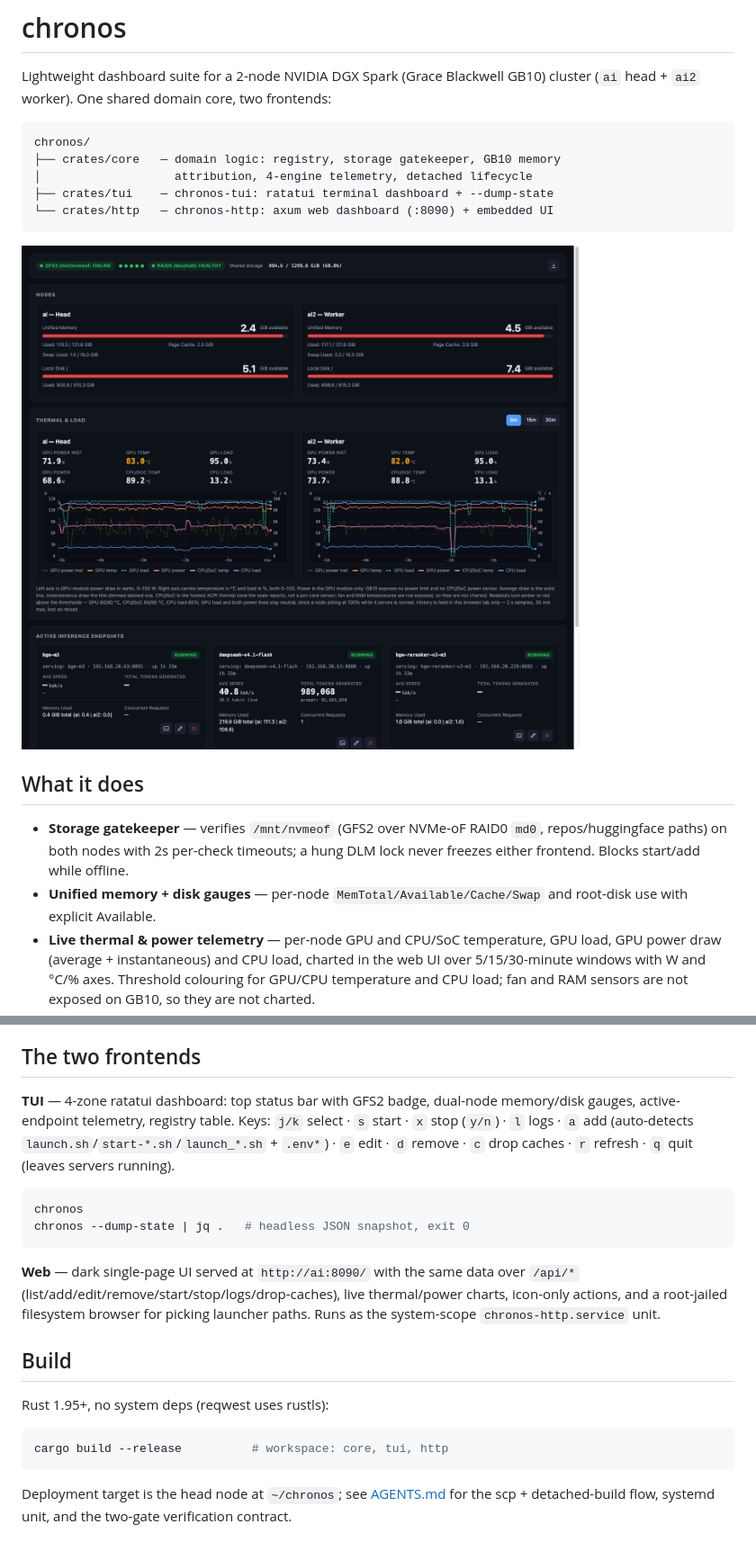
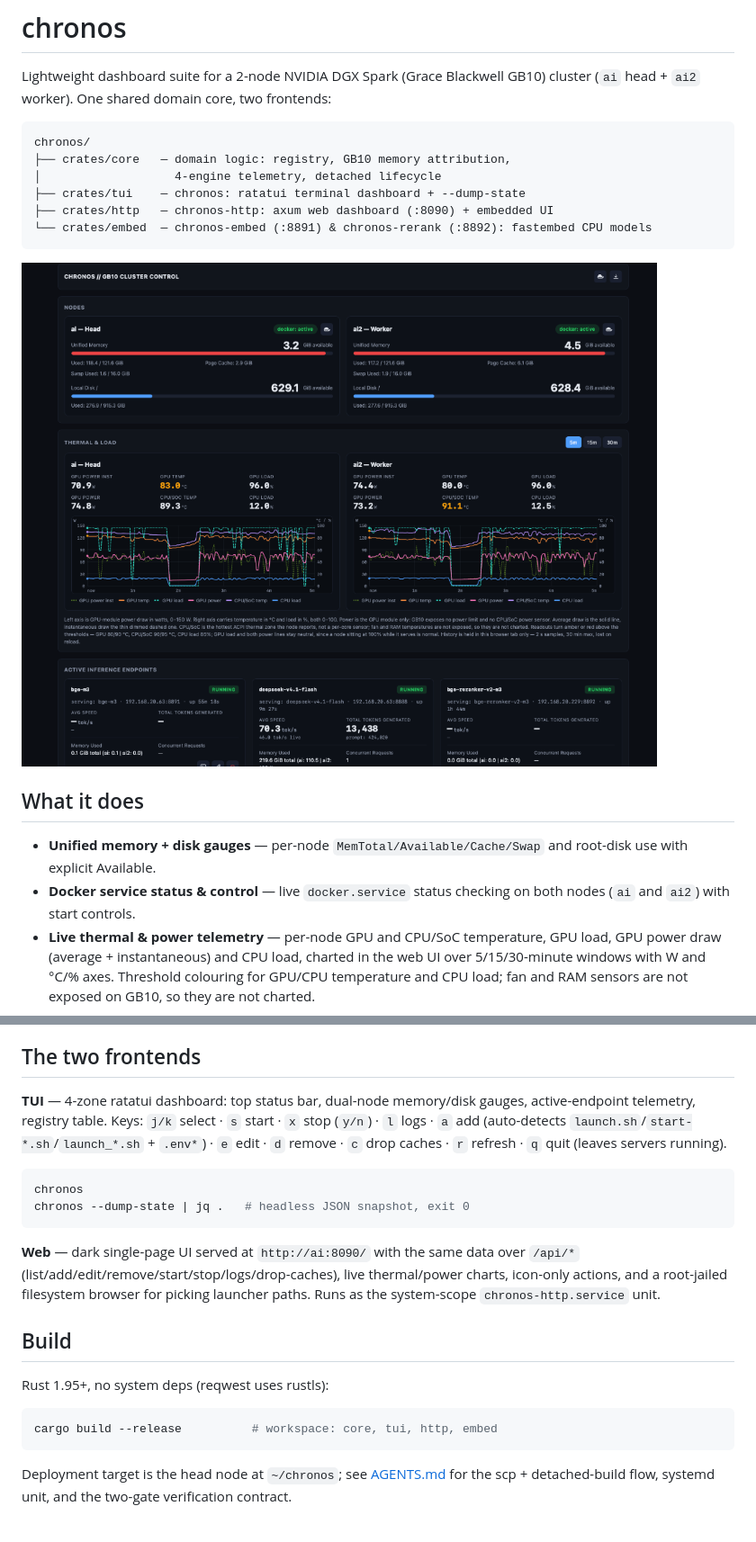
Before and after one commit to seanlinmt/chronos, a Markdown page: README.md, 2 parts joined by grey strips. Shown at 90% size. GitHub-like rendering; pictures changed too: assets/dashboard.png.

````diff
--- a/README.md
+++ b/README.md
@@ -4,18 +4,19 @@ Lightweight dashboard suite for a 2-node NVIDIA DGX Spark (Grace Blackwell GB10)
 
 ```
 chronos/
-├── crates/core   — domain logic: registry, storage gatekeeper, GB10 memory
-│                   attribution, 4-engine telemetry, detached lifecycle
-├── crates/tui    — chronos-tui: ratatui terminal dashboard + --dump-state
-└── crates/http   — chronos-http: axum web dashboard (:8090) + embedded UI
+├── crates/core   — domain logic: registry, GB10 memory attribution,
+│                   4-engine telemetry, detached lifecycle
+├── crates/tui    — chronos: ratatui terminal dashboard + --dump-state
+├── crates/http   — chronos-http: axum web dashboard (:8090) + embedded UI
+└── crates/embed  — chronos-embed (:8891) & chronos-rerank (:8892): fastembed CPU models
 ```
 
 ![Chronos web dashboard: per-node memory and disk, live thermal and GPU power charts, and inference endpoint telemetry](assets/dashboard.png)
 
 ## What it does
 
-- **Storage gatekeeper** — verifies `/mnt/nvmeof` (GFS2 over NVMe-oF RAID0 `md0`, repos/huggingface paths) on both nodes with 2s per-check timeouts; a hung DLM lock never freezes either frontend. Blocks start/add while offline.
 - **Unified memory + disk gauges** — per-node `MemTotal/Available/Cache/Swap` and root-disk use with explicit Available.
+- **Docker service status & control** — live `docker.service` status checking on both nodes (`ai` and `ai2`) with start controls.
 - **Live thermal & power telemetry** — per-node GPU and CPU/SoC temperature, GPU load, GPU power draw (average + instantaneous) and CPU load, charted in the web UI over 5/15/30-minute windows with W and °C/% axes. Threshold colouring for GPU/CPU temperature and CPU load; fan and RAM sensors are not exposed on GB10, so they are not charted.
 - **GB10-correct per-server memory** — `docker stats`/`VmRSS` miss ~98 GiB of CUDA unified memory, so memory = `nvidia-smi --query-compute-apps` (GPU MiB) + `/proc/<pid>/status` RSS, attributed via docker cgroup scopes and `process_match`.
 - **4-engine telemetry, normalized** — TensorFold (`/health`), vLLM (`/v1/models` + Prometheus `/metrics`, status-checked), veloGB10 (`/health` MTP/dflash2), rust-embed (OpenAI-compatible `/v1/models`): concurrent requests, live tok/s, lifetime decode tok/s, total tokens.
@@ -24,7 +25,7 @@ chronos/
 
 ## The two frontends
 
-**TUI** — 4-zone ratatui dashboard: top status bar with GFS2 badge, dual-node memory/disk gauges, active-endpoint telemetry, registry table. Keys: `j/k` select · `s` start · `x` stop (`y/n`) · `l` logs · `a` add (auto-detects `launch.sh`/`start-*.sh`/`launch_*.sh` + `.env*`) · `e` edit · `d` remove · `c` drop caches · `r` refresh · `q` quit (leaves servers running).
+**TUI** — 4-zone ratatui dashboard: top status bar, dual-node memory/disk gauges, active-endpoint telemetry, registry table. Keys: `j/k` select · `s` start · `x` stop (`y/n`) · `l` logs · `a` add (auto-detects `launch.sh`/`start-*.sh`/`launch_*.sh` + `.env*`) · `e` edit · `d` remove · `c` drop caches · `r` refresh · `q` quit (leaves servers running).
 
 ```bash
 chronos
@@ -38,7 +39,7 @@ chronos --dump-state | jq .   # headless JSON snapshot, exit 0
 Rust 1.95+, no system deps (reqwest uses rustls):
 
 ```bash
-cargo build --release          # workspace: core, tui, http
+cargo build --release          # workspace: core, tui, http, embed
 ```
 
 Deployment target is the head node at `~/chronos`; see [AGENTS.md](AGENTS.md) for the scp + detached-build flow, systemd unit, and the two-gate verification contract.
````
Also changed, not shown: AGENTS.md (+1 -2 lines), 8 other files.
